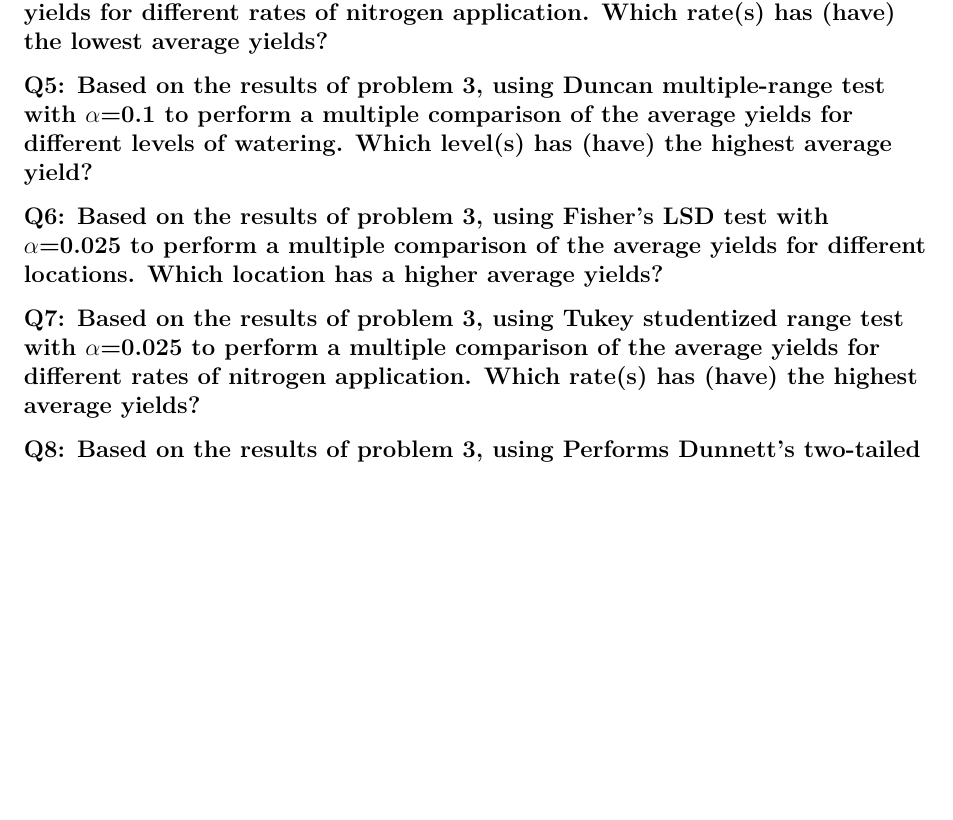
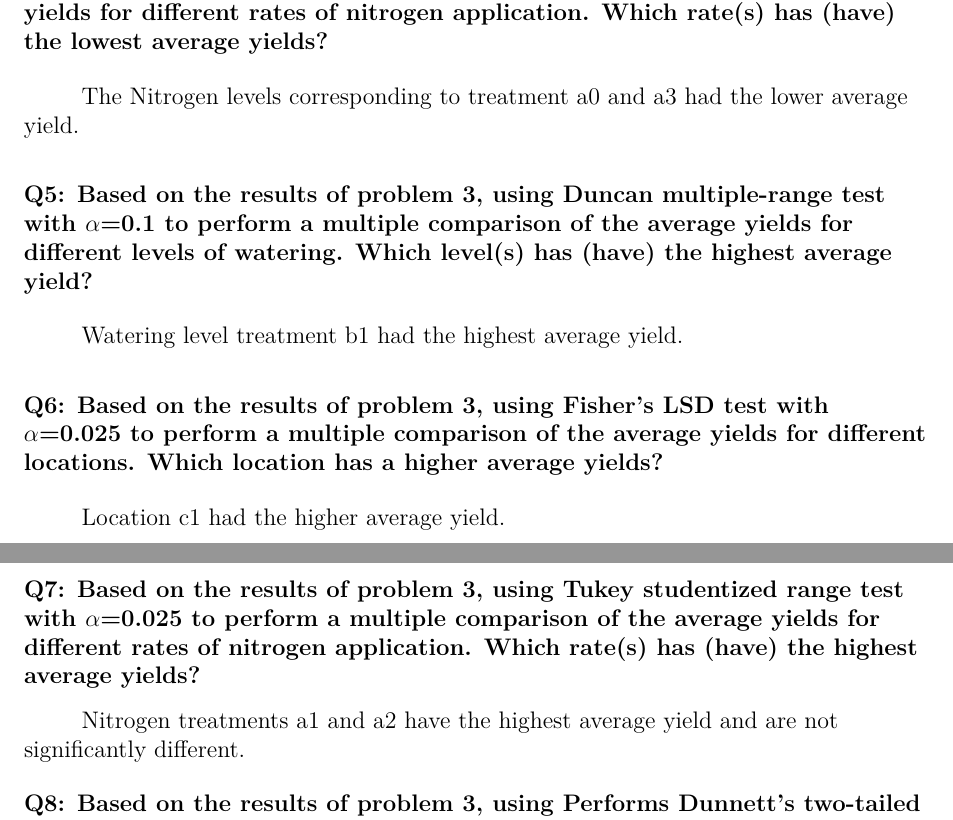
Before and after one commit to bhosley/Schoolwork, a LaTeX problem sheet (2021-Spr Intro to Computational Stats/HW05/bhosl2-HW05.tex): part of page 2 of 2 before the commit and two parts of pages 2 and 3 of 3 after it, the two joined at a grey line, cut so that both start at the same text, the shorter picture padded with empty space. Compiled offline with pdfLaTeX.

Commit message:
Update bhosl2-HW05.tex

```diff
--- a/2021-Spr Intro to Computational Stats/HW05/bhosl2-HW05.tex
+++ b/2021-Spr Intro to Computational Stats/HW05/bhosl2-HW05.tex
@@ -48,17 +48,25 @@
 % \inputminted[breaklines,bgcolor=light-gray]{sas}{./Snippets/DAT502-HW5-4.sas}
 % \includepdf[pages=-]{./Snippets/SAS Output HW5-4.pdf}
 
+The Nitrogen levels corresponding to treatment a0 and a3 had the lower average yield.
+
 \subsection*{Q5: Based on the results of problem 3, using Duncan multiple-range test with $\alpha$=0.1 to perform a multiple comparison of the average yields for different levels of watering. Which level(s) has (have) the highest average yield? }
 % \inputminted[breaklines,bgcolor=light-gray]{sas}{./Snippets/DAT502-HW5-5.sas}
 % \includepdf[pages=-]{./Snippets/SAS Output HW5-5.pdf}
+
+Watering level treatment b1 had the highest average yield.
 
 \subsection*{Q6: Based on the results of problem 3, using Fisher’s LSD test with $\alpha$=0.025 to perform a multiple comparison of the average yields for different locations. Which location has a higher average yields? }
 % \inputminted[breaklines,bgcolor=light-gray]{sas}{./Snippets/DAT502-HW5-6.sas}
 % \includepdf[pages=-]{./Snippets/SAS Output HW5-6.pdf}
 
+Location c1 had the higher average yield.
+
 \subsection*{Q7: Based on the results of problem 3, using Tukey studentized range test with $\alpha$=0.025 to perform a multiple comparison of the average yields for different rates of nitrogen application. Which rate(s) has (have) the highest average yields? }
 % \inputminted[breaklines,bgcolor=light-gray]{sas}{./Snippets/DAT502-HW5-7.sas}
 % \includepdf[pages=-]{./Snippets/SAS Output HW5-7.pdf}
+
+Nitrogen treatments a1 and a2 have the highest average yield and are not significantly different.
 
 \subsection*{Q8: Based on the results of problem 3, using Performs Dunnett’s two-tailed t test with $\alpha$=0.025 to perform a comparison of the average yields of the control rate (a0) with other rates of nitrogen application. Which rates of nitrogen application has a significantly different average yields with the control rate? }
 % \inputminted[breaklines,bgcolor=light-gray]{sas}{./Snippets/DAT502-HW5-8.sas}
```
Also changed, not shown: 2021-Spr Intro to Computational Stats/HW05/bhosl2-HW05.tex (11 more changed lines).
